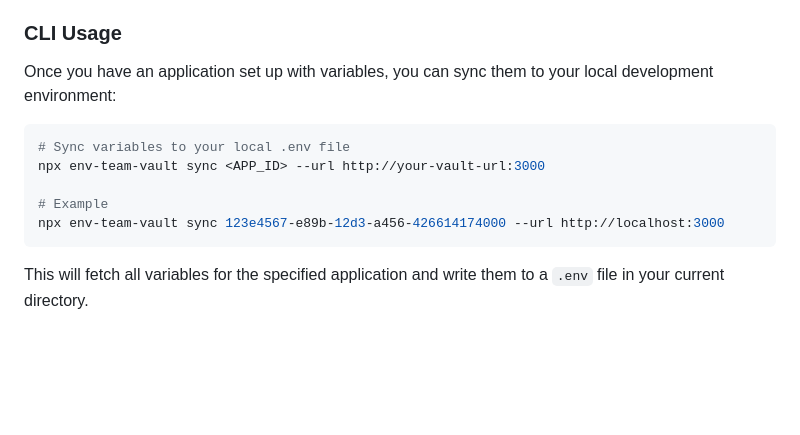
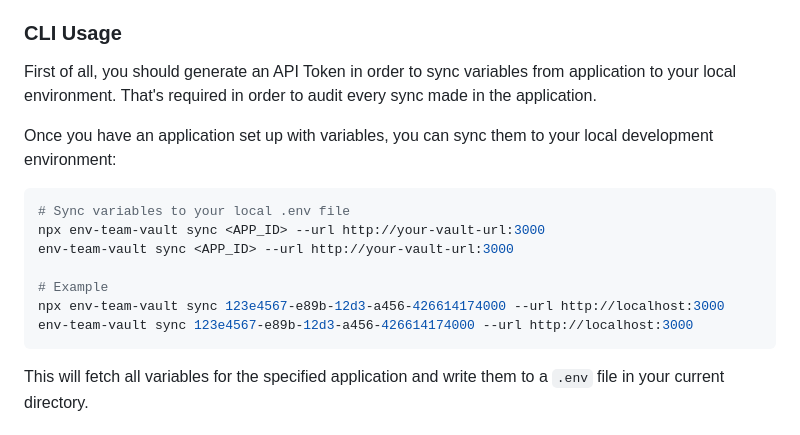
Before and after one commit to paladini/env-team-vault, a Markdown page: README.md, the part around the change. GitHub-like rendering; blank space fills up the shorter version.

Commit message:
docs: improve readme

````diff
--- a/README.md
+++ b/README.md
@@ -75,14 +75,18 @@ npm run dev
 
 ### CLI Usage
 
+First of all, you should generate an API Token in order to sync variables from application to your local environment. That's required in order to audit every sync made in the application.
+
 Once you have an application set up with variables, you can sync them to your local development environment:
 
 ```bash
 # Sync variables to your local .env file
 npx env-team-vault sync <APP_ID> --url http://your-vault-url:3000
+env-team-vault sync <APP_ID> --url http://your-vault-url:3000
 
 # Example
 npx env-team-vault sync 123e4567-e89b-12d3-a456-426614174000 --url http://localhost:3000
+env-team-vault sync 123e4567-e89b-12d3-a456-426614174000 --url http://localhost:3000
 ```
 
 This will fetch all variables for the specified application and write them to a `.env` file in your current directory.
````
